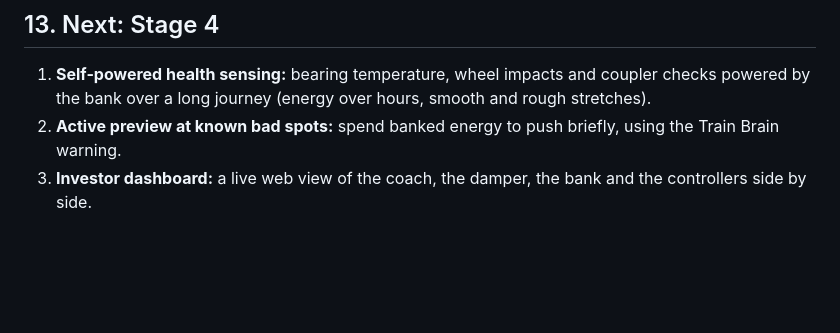
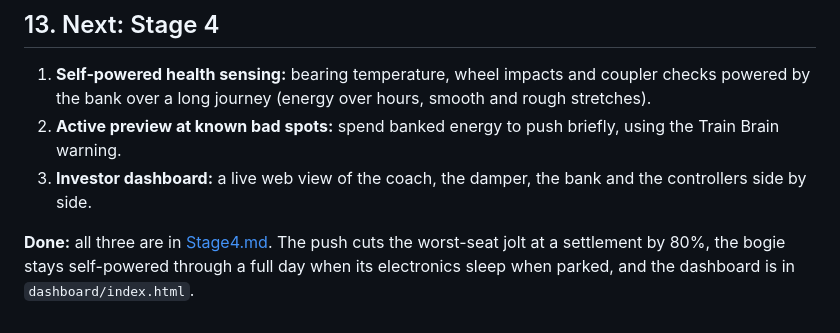
Before and after one commit to Sangeeth0301/SwarmRide-Bharat, a Markdown page: SwarmRide_Sim/Stage3.md, the part around the change. GitHub-like rendering; blank space fills up the shorter version.

Commit message:
docs(sim): point the Stage 3 next steps to the Stage 4 results

```diff
--- a/SwarmRide_Sim/Stage3.md
+++ b/SwarmRide_Sim/Stage3.md
@@ -332,3 +332,5 @@ The damping changes many times a second. It is firm when resisting the motion ca
 1. **Self-powered health sensing:** bearing temperature, wheel impacts and coupler checks powered by the bank over a long journey (energy over hours, smooth and rough stretches).
 2. **Active preview at known bad spots:** spend banked energy to push briefly, using the Train Brain warning.
 3. **Investor dashboard:** a live web view of the coach, the damper, the bank and the controllers side by side.
+
+**Done:** all three are in [Stage4.md](Stage4.md). The push cuts the worst-seat jolt at a settlement by 80%, the bogie stays self-powered through a full day when its electronics sleep when parked, and the dashboard is in `dashboard/index.html`.
```
